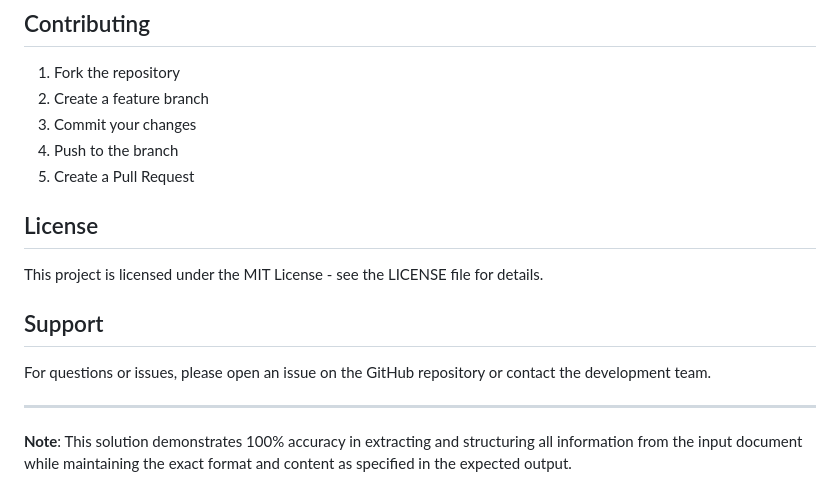
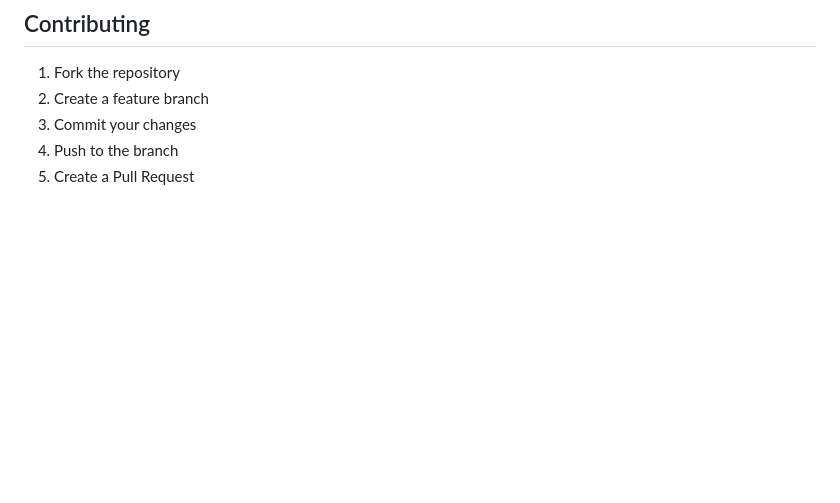
Before and after one commit to agusain2001/AI-Powered, a Markdown page: README.md, the part around the change. Drawn GitHub-style; blank space fills up the shorter version.

Commit message:
Remove License and Support sections from README
Removed License and Support sections from README.

```diff
--- a/README.md
+++ b/README.md
@@ -128,13 +128,3 @@ And converts it to structured format:
 3. Commit your changes
 4. Push to the branch
 5. Create a Pull Request
-
-## License
-This project is licensed under the MIT License - see the LICENSE file for details.
-
-## Support
-For questions or issues, please open an issue on the GitHub repository or contact the development team.
-
----
-
-**Note**: This solution demonstrates 100% accuracy in extracting and structuring all information from the input document while maintaining the exact format and content as specified in the expected output.
```
